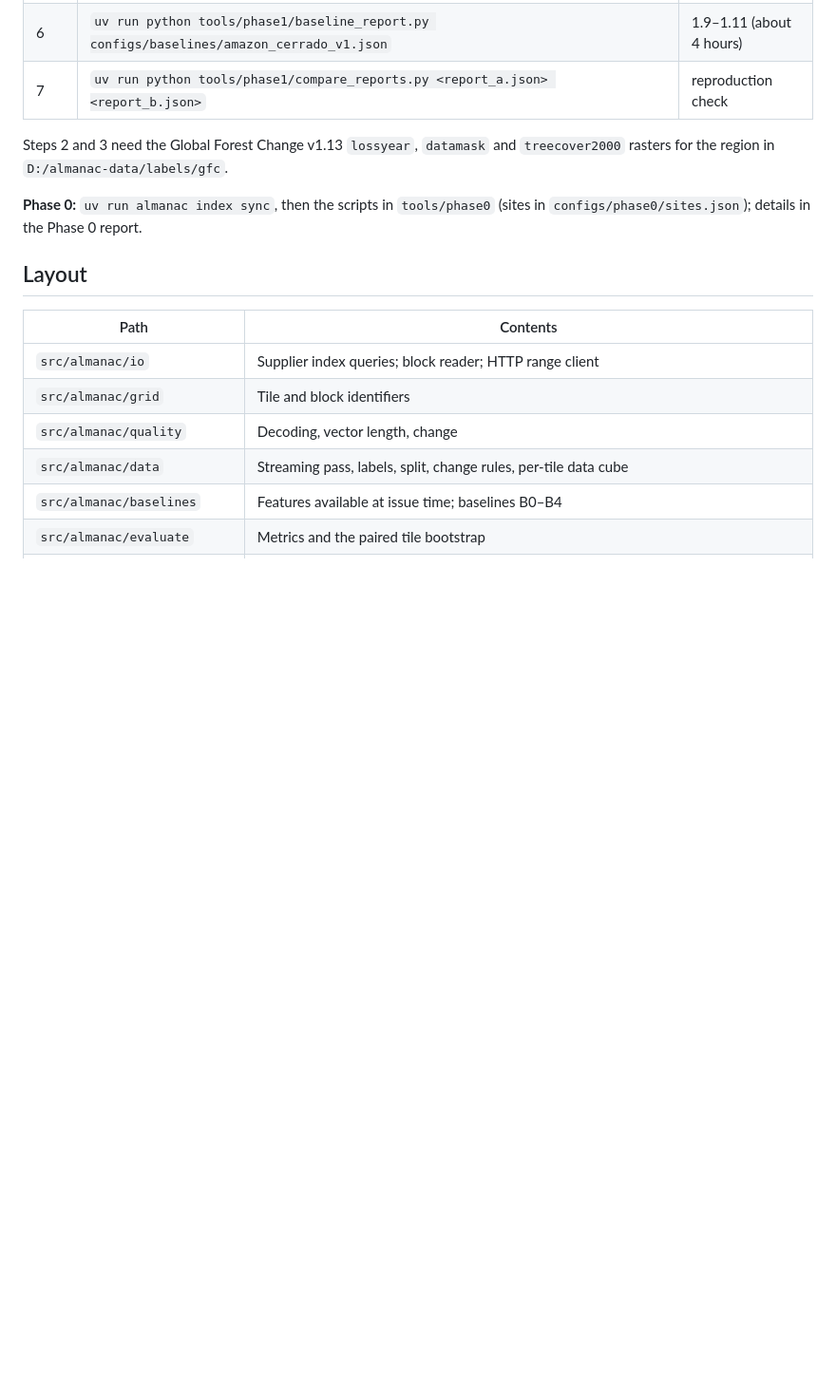
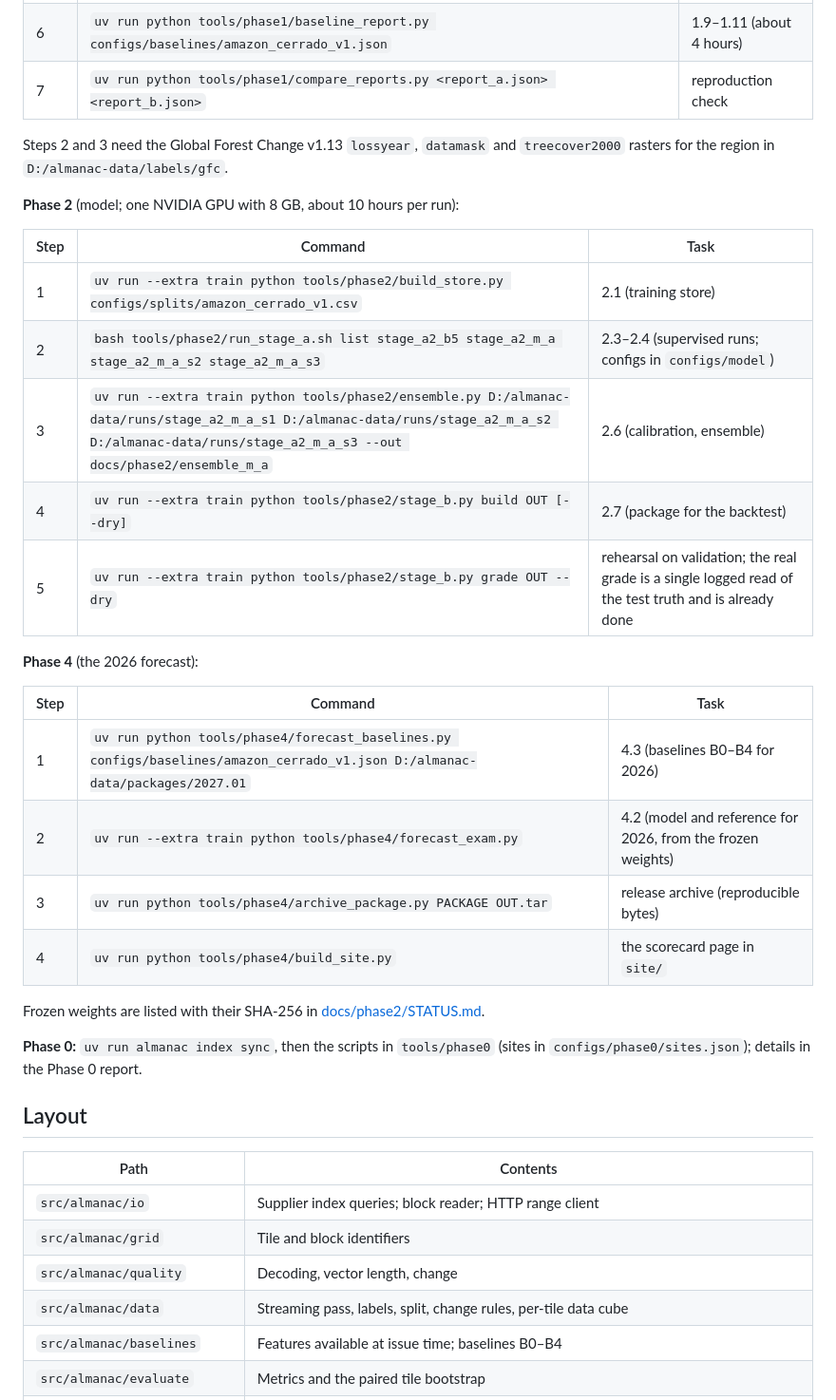
Before and after one commit to pranavpanchal1326/Almanac, a Markdown page: README.md, the part around one of its changes. Shown at 95% size. Drawn GitHub-style; blank space fills up the shorter version.

```diff
--- a/README.md
+++ b/README.md
@@ -134,6 +137,27 @@ data file the exam depends on is listed with its SHA-256 in
 Steps 2 and 3 need the Global Forest Change v1.13 `lossyear`, `datamask` and `treecover2000`
 rasters for the region in `D:/almanac-data/labels/gfc`.
 
+**Phase 2** (model; one NVIDIA GPU with 8 GB, about 10 hours per run):
+
+| Step | Command | Task |
+|---|---|---|
+| 1 | `uv run --extra train python tools/phase2/build_store.py configs/splits/amazon_cerrado_v1.csv` | 2.1 (training store) |
+| 2 | `bash tools/phase2/run_stage_a.sh list stage_a2_b5 stage_a2_m_a stage_a2_m_a_s2 stage_a2_m_a_s3` | 2.3–2.4 (supervised runs; configs in `configs/model`) |
+| 3 | `uv run --extra train python tools/phase2/ensemble.py D:/almanac-data/runs/stage_a2_m_a_s1 D:/almanac-data/runs/stage_a2_m_a_s2 D:/almanac-data/runs/stage_a2_m_a_s3 --out docs/phase2/ensemble_m_a` | 2.6 (calibration, ensemble) |
+| 4 | `uv run --extra train python tools/phase2/stage_b.py build OUT [--dry]` | 2.7 (package for the backtest) |
+| 5 | `uv run --extra train python tools/phase2/stage_b.py grade OUT --dry` | rehearsal on validation; the real grade is a single logged read of the test truth and is already done |
+
+**Phase 4** (the 2026 forecast):
+
+| Step | Command | Task |
+|---|---|---|
+| 1 | `uv run python tools/phase4/forecast_baselines.py configs/baselines/amazon_cerrado_v1.json D:/almanac-data/packages/2027.01` | 4.3 (baselines B0–B4 for 2026) |
+| 2 | `uv run --extra train python tools/phase4/forecast_exam.py` | 4.2 (model and reference for 2026, from the frozen weights) |
+| 3 | `uv run python tools/phase4/archive_package.py PACKAGE OUT.tar` | release archive (reproducible bytes) |
+| 4 | `uv run python tools/phase4/build_site.py` | the scorecard page in `site/` |
+
+Frozen weights are listed with their SHA-256 in [docs/phase2/STATUS.md](docs/phase2/STATUS.md#frozen-weights).
+
 **Phase 0:** `uv run almanac index sync`, then the scripts in `tools/phase0` (sites in
 `configs/phase0/sites.json`); details in the Phase 0 report.
 
```
Also changed, not shown: other parts of README.md (+10 -2 lines), docs/phase4/STATUS.md (+3 -2 lines), site/map-dark.png (deleted), site/map-land.png (added), site/map-light.png (deleted), site/og.png (added), 5 other files.
